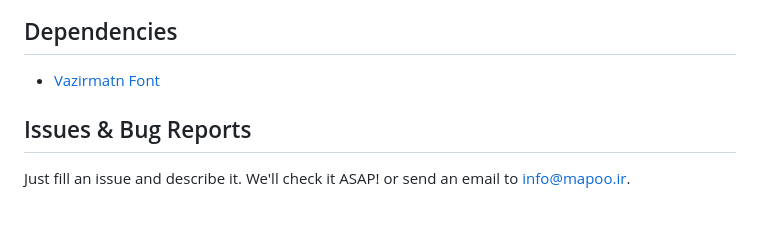
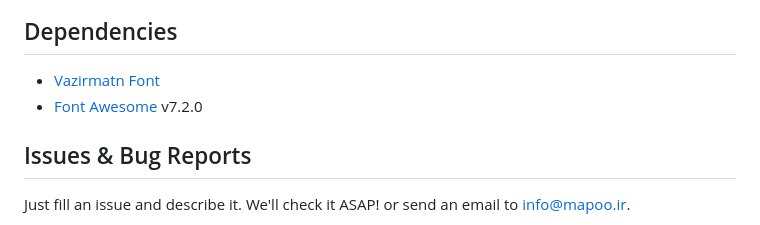
Before and after one commit to sepandhaghighi/mapoo, a Markdown page: README.md, the part around the change. Drawn GitHub-style.

Commit message:
doc : update README.md

```diff
--- a/README.md
+++ b/README.md
@@ -81,6 +81,7 @@ http://localhost:5010
 ## Dependencies
 
 - [Vazirmatn Font](https://fonts.google.com/specimen/Vazirmatn)
+- [Font Awesome](https://fontawesome.com/) v7.2.0
 
 ## Issues & Bug Reports
 
```
